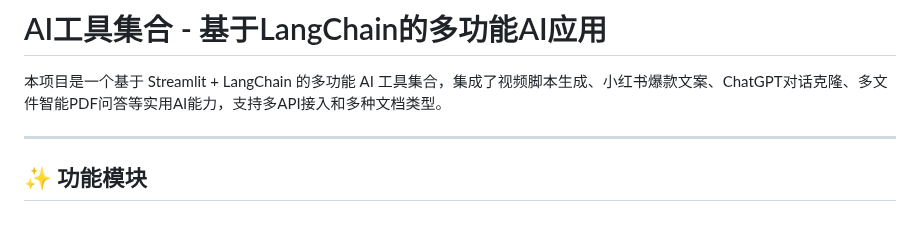
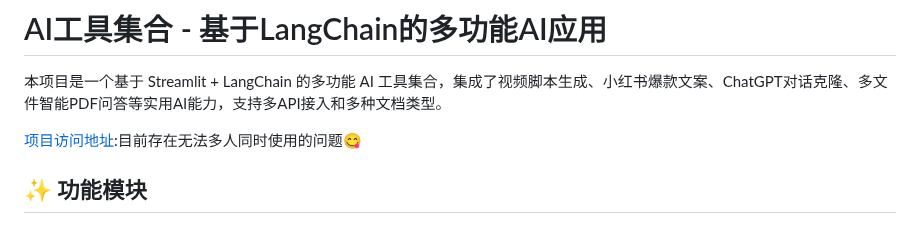
Before and after one commit to HeShen-1/LangChain, a Markdown page: README.md, the part around one of its changes. Drawn GitHub-style.

Commit message:
添加了部署网址

```diff
--- a/README.md
+++ b/README.md
@@ -2,7 +2,7 @@
 
 本项目是一个基于 Streamlit + LangChain 的多功能 AI 工具集合，集成了视频脚本生成、小红书爆款文案、ChatGPT对话克隆、多文件智能PDF问答等实用AI能力，支持多API接入和多种文档类型。
 
----
+[项目访问地址](https://xiweibing-bot.streamlit.app/):目前存在无法多人同时使用的问题😋
 
 ## ✨ 功能模块
 
```
Also changed, not shown: other parts of README.md (+0 -2 lines).
